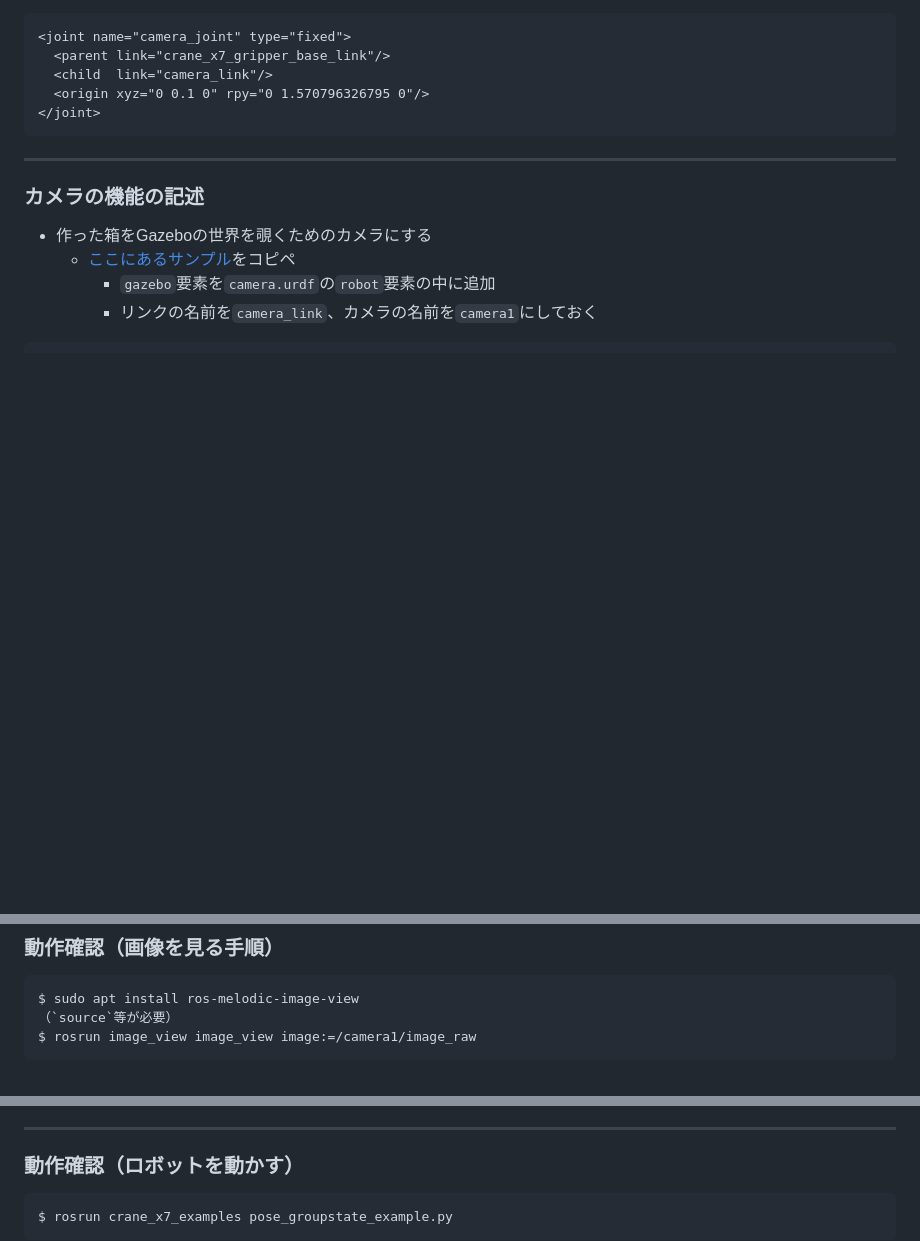
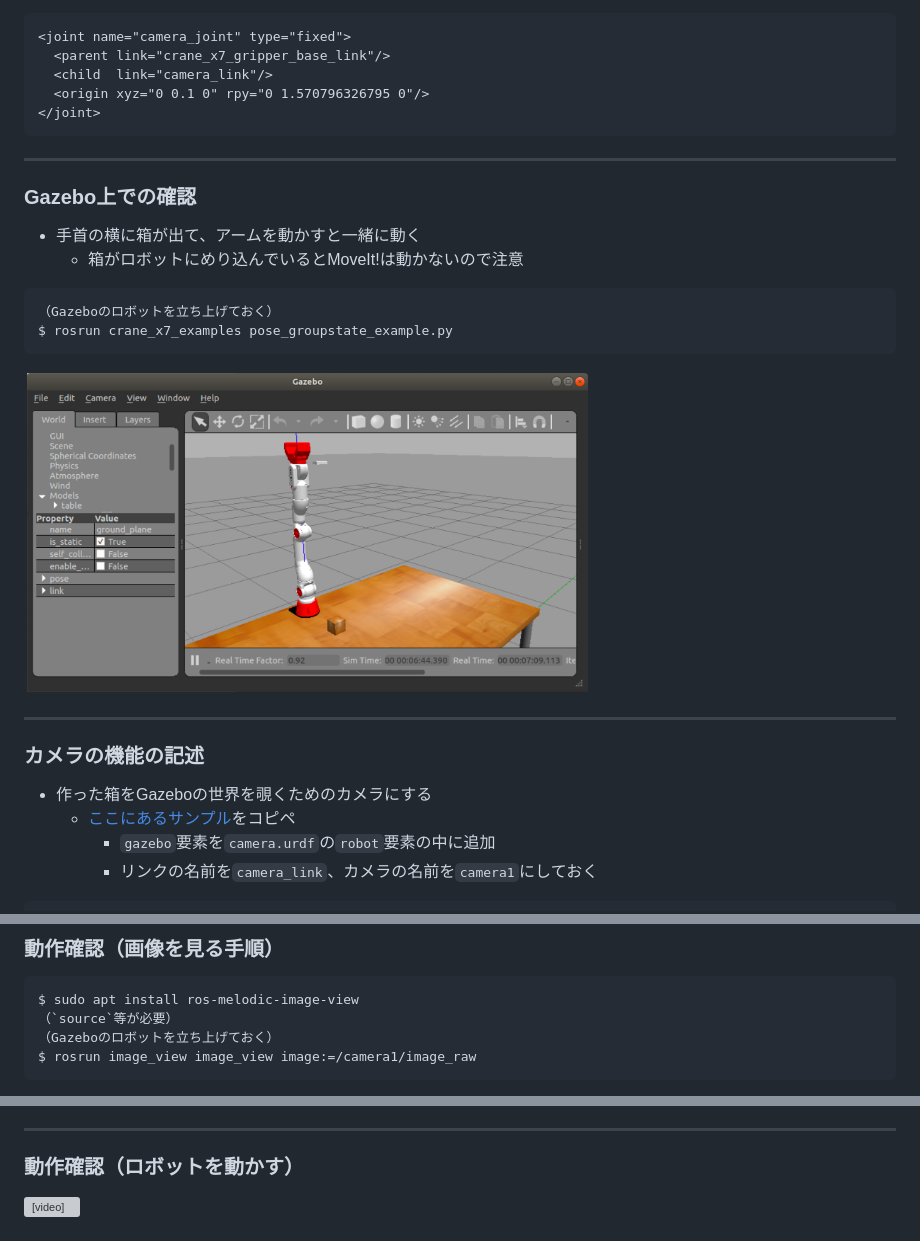
Before and after one commit to ryuichiueda/manipulator_practice_b3, a Markdown page: md/lesson4.md, 3 parts joined by grey strips. GitHub-like rendering; pictures changed too: figs/camera_attached_robot.png (added); blank space fills up the shorter version; grey boxes are pictures that could not be loaded.

Commit message:
Add figures

````diff
--- a/md/lesson4.md
+++ b/md/lesson4.md
@@ -114,6 +114,20 @@ This work is licensed under a <a rel="license" href="http://creativecommons.org/
 
 ---
 
+### Gazebo上での確認
+
+* 手首の横に箱が出て、アームを動かすと一緒に動く
+    * 箱がロボットにめり込んでいるとMoveIt!は動かないので注意
+
+```
+（Gazeboのロボットを立ち上げておく）
+$ rosrun crane_x7_examples pose_groupstate_example.py
+```
+
+<img width="65%" src="../figs/camera_attached_robot.png" />
+
+---
+
 ### カメラの機能の記述
 
 * 作った箱をGazeboの世界を覗くためのカメラにする
@@ -146,6 +160,7 @@ This work is licensed under a <a rel="license" href="http://creativecommons.org/
 ```
 $ sudo apt install ros-melodic-image-view
 （`source`等が必要）
+（Gazeboのロボットを立ち上げておく）
 $ rosrun image_view image_view image:=/camera1/image_raw
 ```
 
@@ -154,6 +173,5 @@ $ rosrun image_view image_view image:=/camera1/image_raw
 
 ### 動作確認（ロボットを動かす）
 
-```
-$ rosrun crane_x7_examples pose_groupstate_example.py
-```
+
+<video controls src="../figs/robot_camera.mov" />
````
Also changed, not shown: other parts of md/lesson4.md (+4 -0 lines), 2 other files.
